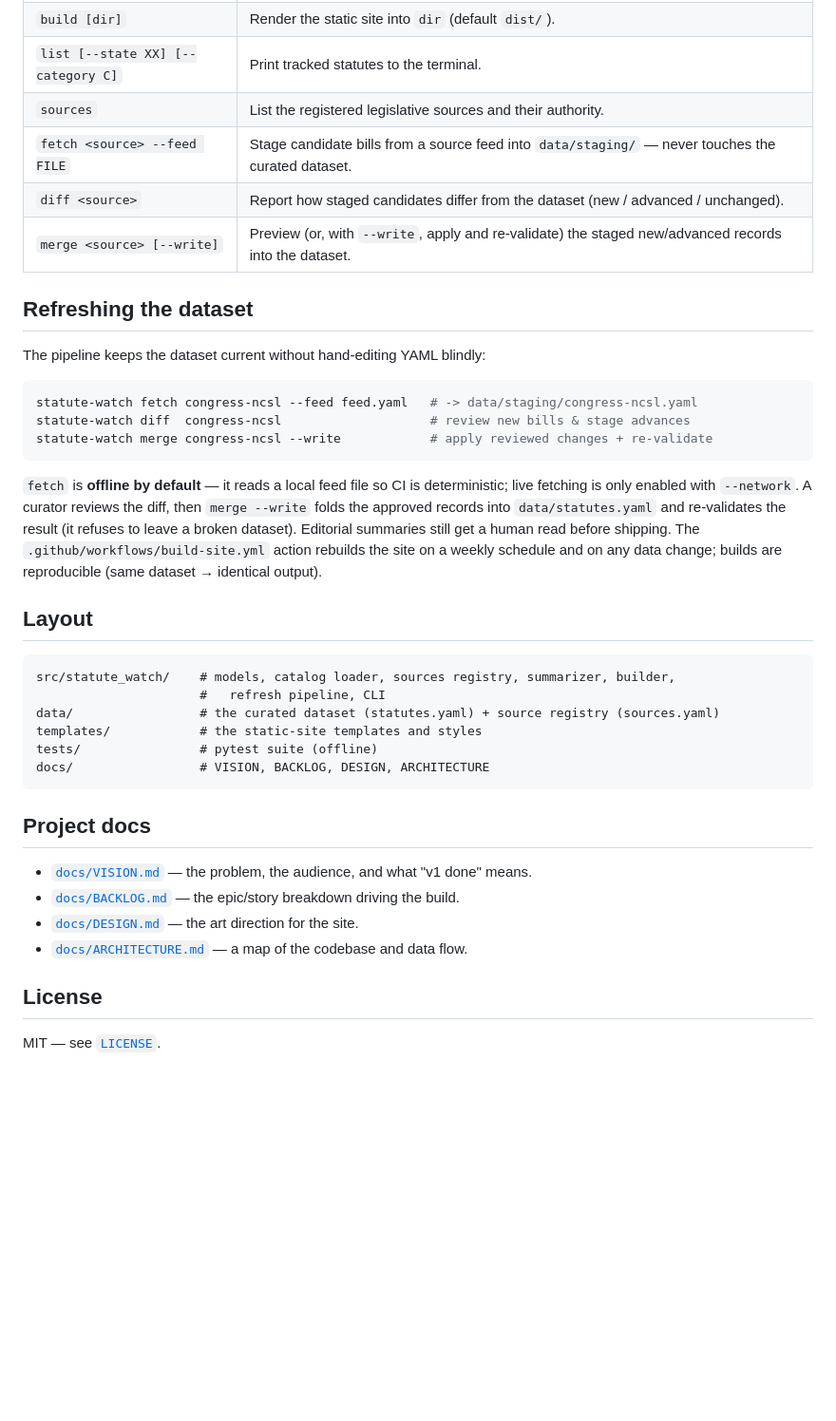
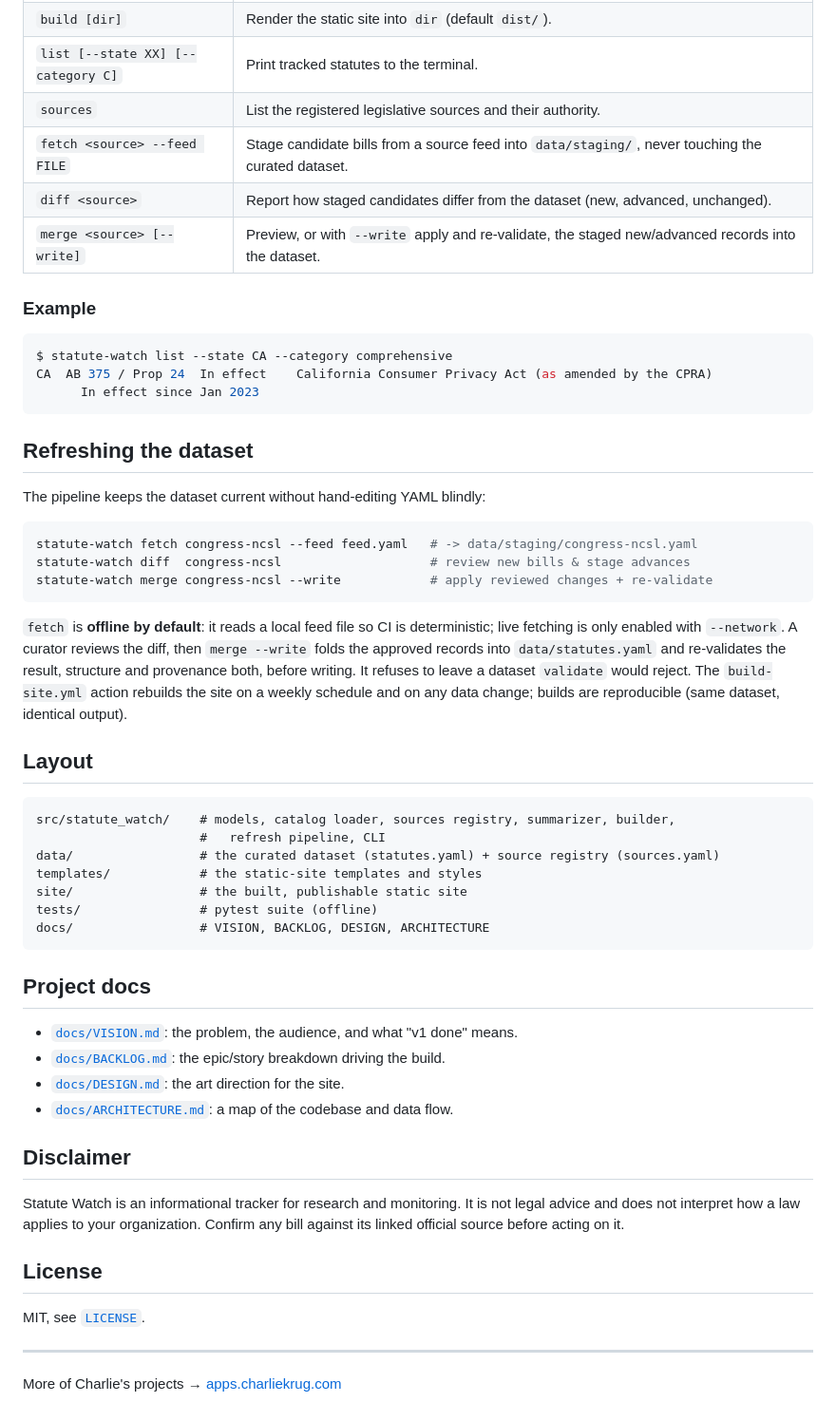
Before and after one commit to ctkrug/statute-watch, a Markdown page: README.md, the part around the change printed below. Shown: that part at 95% size. GitHub-like rendering; blank space fills up the shorter version.

````diff
--- a/README.md
+++ b/README.md
@@ -58,9 +64,17 @@ Every asset path is relative, so the site can be hosted at any subpath.
 | `build [dir]` | Render the static site into `dir` (default `dist/`). |
 | `list [--state XX] [--category C]` | Print tracked statutes to the terminal. |
 | `sources` | List the registered legislative sources and their authority. |
-| `fetch <source> --feed FILE` | Stage candidate bills from a source feed into `data/staging/` — never touches the curated dataset. |
-| `diff <source>` | Report how staged candidates differ from the dataset (new / advanced / unchanged). |
-| `merge <source> [--write]` | Preview (or, with `--write`, apply and re-validate) the staged new/advanced records into the dataset. |
+| `fetch <source> --feed FILE` | Stage candidate bills from a source feed into `data/staging/`, never touching the curated dataset. |
+| `diff <source>` | Report how staged candidates differ from the dataset (new, advanced, unchanged). |
+| `merge <source> [--write]` | Preview, or with `--write` apply and re-validate, the staged new/advanced records into the dataset. |
+
+### Example
+
+```console
+$ statute-watch list --state CA --category comprehensive
+CA  AB 375 / Prop 24  In effect    California Consumer Privacy Act (as amended by the CPRA)
+      In effect since Jan 2023
+```
 
 ## Refreshing the dataset
 
@@ -72,12 +86,12 @@ statute-watch diff  congress-ncsl                    # review new bills & stage
 statute-watch merge congress-ncsl --write            # apply reviewed changes + re-validate
 ```
 
-`fetch` is **offline by default** — it reads a local feed file so CI is deterministic; live
-fetching is only enabled with `--network`. A curator reviews the diff, then `merge --write`
-folds the approved records into `data/statutes.yaml` and re-validates the result (it refuses
-to leave a broken dataset). Editorial summaries still get a human read before shipping. The
-`.github/workflows/build-site.yml` action rebuilds the site on a weekly schedule and on any
-data change; builds are reproducible (same dataset → identical output).
+`fetch` is **offline by default**: it reads a local feed file so CI is deterministic;
+live fetching is only enabled with `--network`. A curator reviews the diff, then
+`merge --write` folds the approved records into `data/statutes.yaml` and re-validates the
+result, structure and provenance both, before writing. It refuses to leave a dataset
+`validate` would reject. The `build-site.yml` action rebuilds the site on a weekly
+schedule and on any data change; builds are reproducible (same dataset, identical output).
 
 ## Layout
 
@@ -86,17 +100,28 @@ src/statute_watch/    # models, catalog loader, sources registry, summarizer, bu
                       #   refresh pipeline, CLI
 data/                 # the curated dataset (statutes.yaml) + source registry (sources.yaml)
 templates/            # the static-site templates and styles
+site/                 # the built, publishable static site
 tests/                # pytest suite (offline)
 docs/                 # VISION, BACKLOG, DESIGN, ARCHITECTURE
 ```
 
 ## Project docs
 
-- [`docs/VISION.md`](docs/VISION.md) — the problem, the audience, and what "v1 done" means.
-- [`docs/BACKLOG.md`](docs/BACKLOG.md) — the epic/story breakdown driving the build.
-- [`docs/DESIGN.md`](docs/DESIGN.md) — the art direction for the site.
-- [`docs/ARCHITECTURE.md`](docs/ARCHITECTURE.md) — a map of the codebase and data flow.
+- [`docs/VISION.md`](docs/VISION.md): the problem, the audience, and what "v1 done" means.
+- [`docs/BACKLOG.md`](docs/BACKLOG.md): the epic/story breakdown driving the build.
+- [`docs/DESIGN.md`](docs/DESIGN.md): the art direction for the site.
+- [`docs/ARCHITECTURE.md`](docs/ARCHITECTURE.md): a map of the codebase and data flow.
+
+## Disclaimer
+
+Statute Watch is an informational tracker for research and monitoring. It is not legal
+advice and does not interpret how a law applies to your organization. Confirm any bill
+against its linked official source before acting on it.
 
 ## License
 
-MIT — see [`LICENSE`](LICENSE).
+MIT, see [`LICENSE`](LICENSE).
+
+---
+
+More of Charlie's projects → [apps.charliekrug.com](https://apps.charliekrug.com)
````
Also changed, not shown: other parts of README.md (+43 -37 lines), docs/screenshot.png (added).
